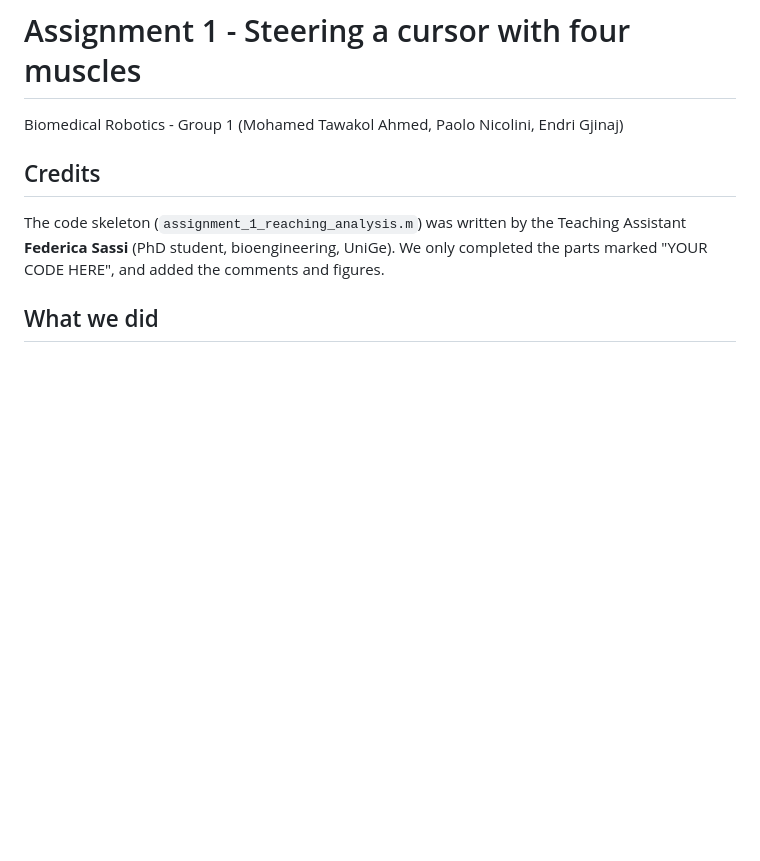
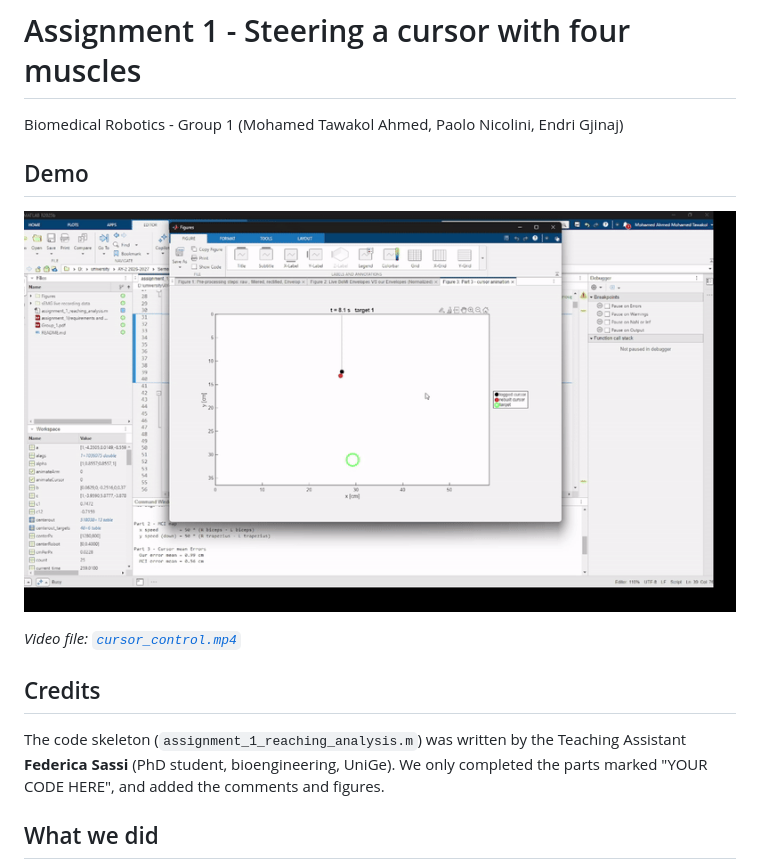
Before and after one commit to Tawakoll/HMI-through-sEMG-signals, a Markdown page: README.md, the part around the change. GitHub-like rendering; pictures changed too: cursor_control.gif (added); blank space fills up the shorter version.

Commit message:
Add cursor control demo video and animation to README

```diff
--- a/README.md
+++ b/README.md
@@ -1,6 +1,12 @@
 # Assignment 1 - Steering a cursor with four muscles
 
 Biomedical Robotics - Group 1 (Mohamed Tawakol Ahmed, Paolo Nicolini, Endri Gjinaj)
+
+## Demo
+
+![Cursor Control Demo](cursor_control.gif)
+
+*Video file: [`cursor_control.mp4`](cursor_control.mp4)*
 
 ## Credits
 The code skeleton (`assignment_1_reaching_analysis.m`) was written by the Teaching Assistant **Federica Sassi** (PhD student, bioengineering, UniGe). We only completed the parts marked "YOUR CODE HERE", and added the comments and figures.
```
Also changed, not shown: 2 other files.
